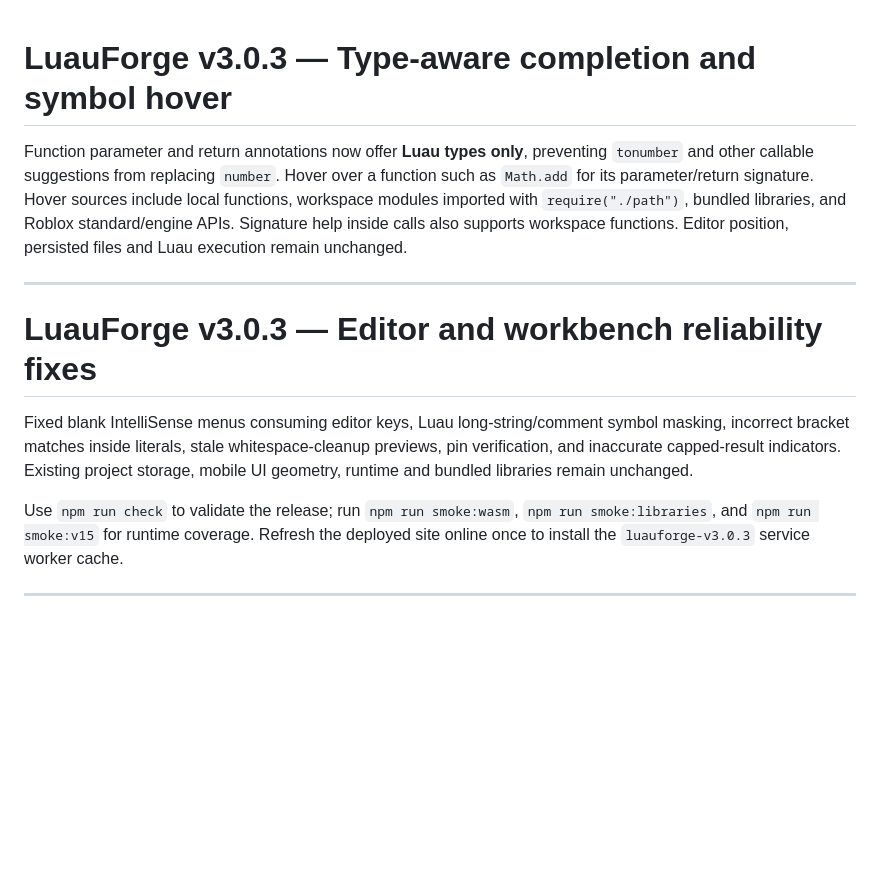
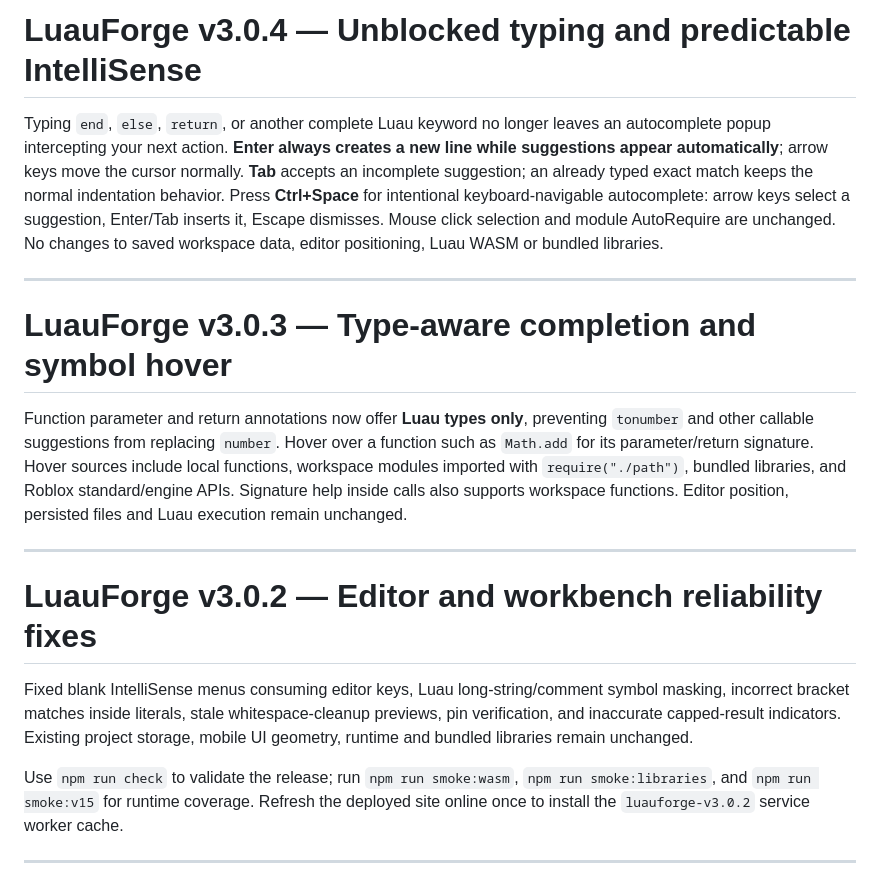
Before and after one commit to SillyDev2026/Luau-Developer-Playground, a Markdown page: README.md, the part around the change. GitHub-like rendering; blank space fills up the shorter version.

Commit message:
Document v3.0.4 autocomplete keyboard contract and preserve history

```diff
--- a/README.md
+++ b/README.md
@@ -1,14 +1,20 @@
+# LuauForge v3.0.4 — Unblocked typing and predictable IntelliSense
+
+Typing `end`, `else`, `return`, or another complete Luau keyword no longer leaves an autocomplete popup intercepting your next action. **Enter always creates a new line while suggestions appear automatically**; arrow keys move the cursor normally. **Tab** accepts an incomplete suggestion; an already typed exact match keeps the normal indentation behavior. Press **Ctrl+Space** for intentional keyboard-navigable autocomplete: arrow keys select a suggestion, Enter/Tab inserts it, Escape dismisses. Mouse click selection and module AutoRequire are unchanged. No changes to saved workspace data, editor positioning, Luau WASM or bundled libraries.
+
+---
+
 # LuauForge v3.0.3 — Type-aware completion and symbol hover
 
 Function parameter and return annotations now offer **Luau types only**, preventing `tonumber` and other callable suggestions from replacing `number`. Hover over a function such as `Math.add` for its parameter/return signature. Hover sources include local functions, workspace modules imported with `require("./path")`, bundled libraries, and Roblox standard/engine APIs. Signature help inside calls also supports workspace functions. Editor position, persisted files and Luau execution remain unchanged.
 
 ---
 
-# LuauForge v3.0.3 — Editor and workbench reliability fixes
+# LuauForge v3.0.2 — Editor and workbench reliability fixes
 
 Fixed blank IntelliSense menus consuming editor keys, Luau long-string/comment symbol masking, incorrect bracket matches inside literals, stale whitespace-cleanup previews, pin verification, and inaccurate capped-result indicators. Existing project storage, mobile UI geometry, runtime and bundled libraries remain unchanged.
 
-Use `npm run check` to validate the release; run `npm run smoke:wasm`, `npm run smoke:libraries`, and `npm run smoke:v15` for runtime coverage. Refresh the deployed site online once to install the `luauforge-v3.0.3` service worker cache.
+Use `npm run check` to validate the release; run `npm run smoke:wasm`, `npm run smoke:libraries`, and `npm run smoke:v15` for runtime coverage. Refresh the deployed site online once to install the `luauforge-v3.0.2` service worker cache.
 
 ---
 
```
